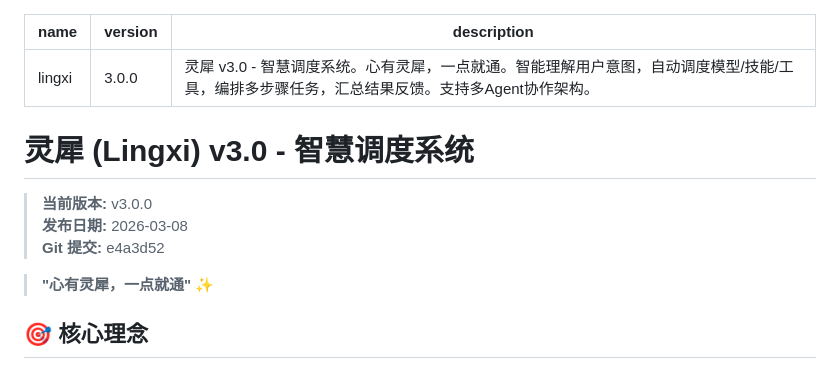
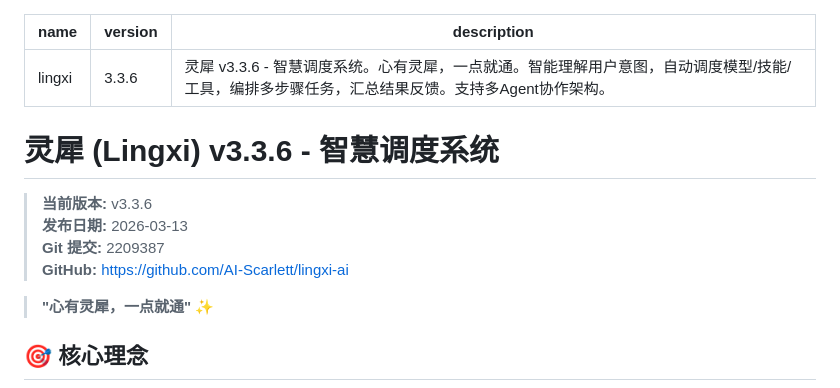
Before and after one commit to AI-Scarlett/lingxi-ai, a Markdown page: SKILL.md, the part around one of its changes. Rendered like a GitHub page.

```diff
--- a/SKILL.md
+++ b/SKILL.md
@@ -1,14 +1,15 @@
 ---
 name: lingxi
-version: 3.0.0
-description: 灵犀 v3.0 - 智慧调度系统。心有灵犀，一点就通。智能理解用户意图，自动调度模型/技能/工具，编排多步骤任务，汇总结果反馈。支持多Agent协作架构。
+version: 3.3.6
+description: 灵犀 v3.3.6 - 智慧调度系统。心有灵犀，一点就通。智能理解用户意图，自动调度模型/技能/工具，编排多步骤任务，汇总结果反馈。支持多Agent协作架构。
 ---
 
-# 灵犀 (Lingxi) v3.0 - 智慧调度系统
+# 灵犀 (Lingxi) v3.3.6 - 智慧调度系统
 
-> **当前版本:** v3.0.0
-> **发布日期:** 2026-03-08
-> **Git 提交:** e4a3d52
+> **当前版本:** v3.3.6
+> **发布日期:** 2026-03-13
+> **Git 提交:** 2209387
+> **GitHub:** https://github.com/AI-Scarlett/lingxi-ai
 
 > **"心有灵犀，一点就通"** ✨
 
```
Also changed, not shown: other parts of SKILL.md (+44 -0 lines).
